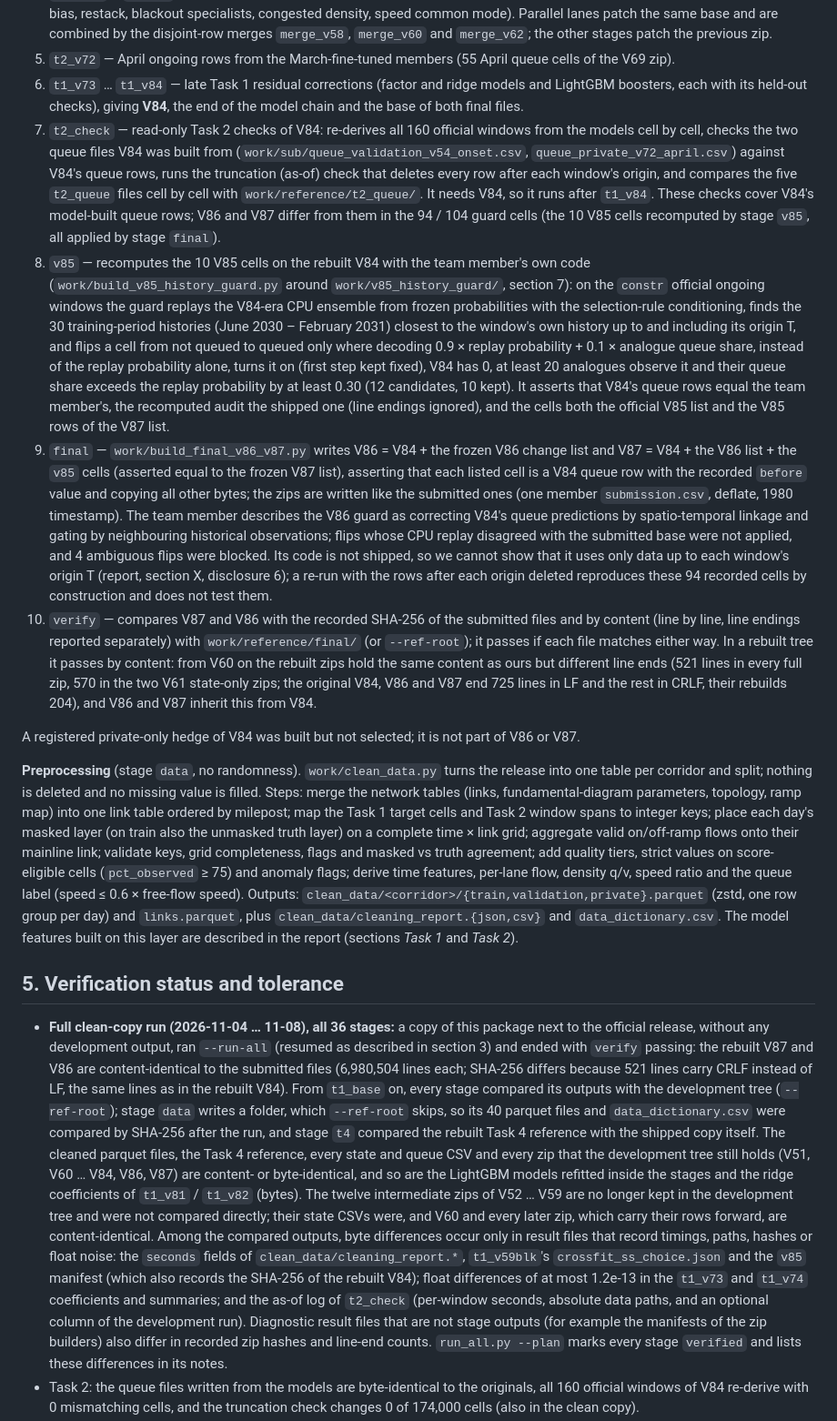
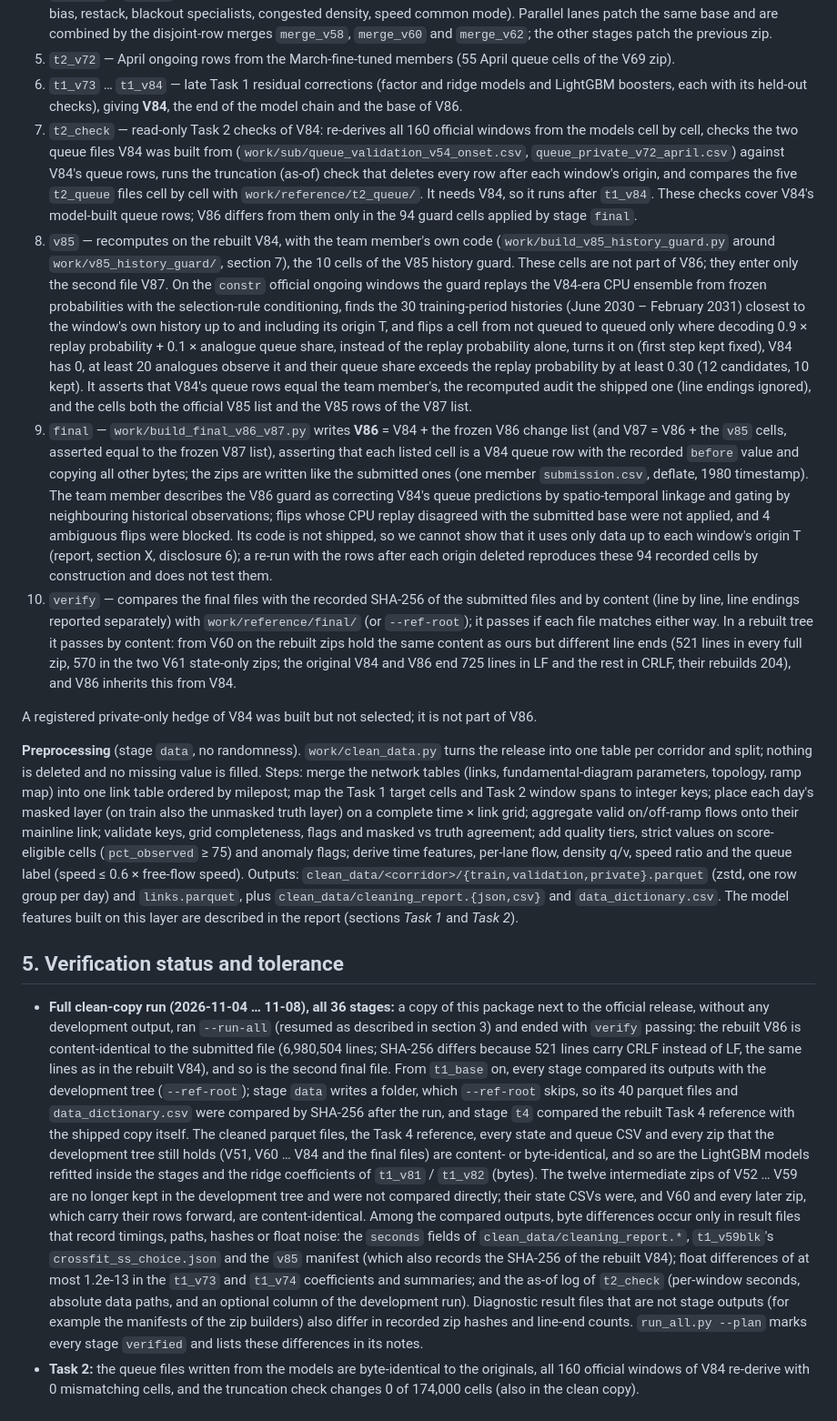
Before and after one commit to vacucity/IEEE-Big-Data, a Markdown page: README.md, the part around one of its changes. Shown at 91% size. GitHub-like rendering.

```diff
--- a/README.md
+++ b/README.md
@@ -151,39 +163,37 @@ the paths in the table above.
    stages patch the previous zip.
 5. `t2_v72` — April ongoing rows from the March-fine-tuned members (55 April queue cells of the V69 zip).
 6. `t1_v73` … `t1_v84` — late Task 1 residual corrections (factor and ridge models and LightGBM boosters, each with
-   its held-out checks), giving **V84**, the end of the model chain and the base of both final files.
+   its held-out checks), giving **V84**, the end of the model chain and the base of V86.
 7. `t2_check` — read-only Task 2 checks of V84: re-derives all 160 official windows from the models cell by cell,
    checks the two queue files V84 was built from (`work/sub/queue_validation_v54_onset.csv`,
    `queue_private_v72_april.csv`) against V84's queue rows, runs the truncation (as-of) check that deletes every
    row after each window's origin, and compares the five `t2_queue` files cell by cell with
    `work/reference/t2_queue/`. It needs V84, so it runs after `t1_v84`. These checks cover V84's model-built queue
-   rows; V86 and V87 differ from them in the 94 / 104 guard cells (the 10 V85 cells recomputed by stage `v85`, all
-   applied by stage `final`).
-8. `v85` — recomputes the 10 V85 cells on the rebuilt V84 with the team member's own code
-   (`work/build_v85_history_guard.py` around `work/v85_history_guard/`, section 7): on the `constr` official ongoing
-   windows the guard replays the V84-era CPU ensemble from frozen probabilities with the selection-rule conditioning,
-   finds the 30 training-period histories (June 2030 – February 2031) closest to the window's own history up to and
-   including its origin T, and flips a cell from not queued to queued only where decoding 0.9 × replay probability +
-   0.1 × analogue queue share, instead of the replay probability alone, turns it on (first step kept fixed), V84 has 0,
-   at least 20 analogues observe it and their queue share exceeds the replay probability by at least 0.30 (12
-   candidates, 10 kept). It asserts that V84's queue rows equal the team member's, the recomputed audit the shipped
-   one (line endings ignored), and the cells both the official V85 list and the V85 rows of the V87 list.
-9. `final` — `work/build_final_v86_v87.py` writes V86 = V84 + the frozen V86 change list and V87 = V84 + the V86
-   list + the `v85` cells (asserted equal to the frozen V87 list), asserting that each listed cell is a V84 queue row
-   with the recorded `before` value and copying all other bytes; the zips are written like the submitted ones (one
-   member `submission.csv`, deflate, 1980 timestamp). The team member describes the V86 guard as correcting V84's
-   queue predictions by spatio-temporal linkage and gating by neighbouring historical observations; flips whose
-   CPU replay disagreed with the submitted base were not applied, and 4 ambiguous flips were blocked. Its code is
-   not shipped, so we cannot show that it uses only data up to each window's origin T (report, section X,
-   disclosure 6); a re-run with the rows after each origin deleted reproduces these 94 recorded cells by
-   construction and does not test them.
-10. `verify` — compares V87 and V86 with the recorded SHA-256 of the submitted files and by content (line by line,
-   line endings reported separately) with `work/reference/final/` (or `--ref-root`); it passes if each file matches
-   either way. In a rebuilt tree it passes by content: from V60 on the rebuilt zips hold the same content as ours
-   but different line ends (521 lines in every full zip, 570 in the two V61 state-only zips; the original V84, V86
-   and V87 end 725 lines in LF and the rest in CRLF, their rebuilds 204), and V86 and V87 inherit this from V84.
+   rows; V86 differs from them only in the 94 guard cells applied by stage `final`.
+8. `v85` — recomputes on the rebuilt V84, with the team member's own code (`work/build_v85_history_guard.py` around
+   `work/v85_history_guard/`, section 7), the 10 cells of the V85 history guard. These cells are not part of V86;
+   they enter only the second file V87. On the `constr` official ongoing windows the guard replays the V84-era CPU
+   ensemble from frozen probabilities with the selection-rule conditioning, finds the 30 training-period histories
+   (June 2030 – February 2031) closest to the window's own history up to and including its origin T, and flips a cell
+   from not queued to queued only where decoding 0.9 × replay probability + 0.1 × analogue queue share, instead of the
+   replay probability alone, turns it on (first step kept fixed), V84 has 0, at least 20 analogues observe it and
+   their queue share exceeds the replay probability by at least 0.30 (12 candidates, 10 kept). It asserts that V84's queue rows equal the team member's, the recomputed audit the shipped one (line
+   endings ignored), and the cells both the official V85 list and the V85 rows of the V87 list.
+9. `final` — `work/build_final_v86_v87.py` writes **V86** = V84 + the frozen V86 change list (and V87 = V86 + the
+   `v85` cells, asserted equal to the frozen V87 list), asserting that each listed cell is a V84 queue row with the
+   recorded `before` value and copying all other bytes; the zips are written like the submitted ones (one member
+   `submission.csv`, deflate, 1980 timestamp). The team member describes the V86 guard as correcting V84's queue
+   predictions by spatio-temporal linkage and gating by neighbouring historical observations; flips whose CPU replay
+   disagreed with the submitted base were not applied, and 4 ambiguous flips were blocked. Its code is not shipped,
+   so we cannot show that it uses only data up to each window's origin T (report, section X, disclosure 6); a re-run
+   with the rows after each origin deleted reproduces these 94 recorded cells by construction and does not test them.
+10. `verify` — compares the final files with the recorded SHA-256 of the submitted files and by content (line by
+   line, line endings reported separately) with `work/reference/final/` (or `--ref-root`); it passes if each file
+   matches either way. In a rebuilt tree it passes by content: from V60 on the rebuilt zips hold the same content as
+   ours but different line ends (521 lines in every full zip, 570 in the two V61 state-only zips; the original V84
+   and V86 end 725 lines in LF and the rest in CRLF, their rebuilds 204), and V86 inherits this from V84.
 
-A registered private-only hedge of V84 was built but not selected; it is not part of V86 or V87.
+A registered private-only hedge of V84 was built but not selected; it is not part of V86.
 
 **Preprocessing** (stage `data`, no randomness). `work/clean_data.py` turns the release into one table per corridor
 and split; nothing is deleted and no missing value is filled. Steps: merge the network tables (links,
@@ -200,23 +210,23 @@ model features built on this layer are described in the report (sections *Task 1
 
 * **Full clean-copy run (2026-11-04 … 11-08), all 36 stages:** a copy of this package next to the official release,
   without any development output, ran `--run-all` (resumed as described in section 3) and ended with `verify`
-  passing: the rebuilt V87 and V86 are content-identical to the submitted files (6,980,504 lines each; SHA-256
-  differs because 521 lines carry CRLF instead of LF, the same lines as in the rebuilt V84). From `t1_base` on, every
-  stage compared its outputs with the development tree (`--ref-root`); stage `data` writes a folder, which
-  `--ref-root` skips, so its 40 parquet files and `data_dictionary.csv` were compared by SHA-256 after the run, and
-  stage `t4` compared the rebuilt Task 4 reference with the shipped copy itself. The cleaned parquet files, the Task 4
-  reference, every state and queue CSV and every zip that the development tree still holds (V51, V60 … V84, V86,
-  V87) are content- or byte-identical, and so are the LightGBM models refitted inside the stages and the ridge
-  coefficients of `t1_v81` / `t1_v82` (bytes). The twelve intermediate zips of V52 … V59 are no longer kept in the
-  development tree and were not compared directly; their state CSVs were, and V60 and every later zip, which carry
-  their rows forward, are content-identical. Among the compared outputs, byte differences occur only in result files
-  that record timings, paths, hashes or float noise: the `seconds` fields of `clean_data/cleaning_report.*`,
-  `t1_v59blk`'s `crossfit_ss_choice.json` and the `v85` manifest (which also records the SHA-256 of the rebuilt V84);
-  float differences of at most 1.2e-13 in the `t1_v73` and `t1_v74` coefficients and summaries; and the as-of log of
-  `t2_check` (per-window seconds, absolute data paths, and an optional column of the development run). Diagnostic
-  result files that are not stage outputs (for example the manifests of the zip builders) also differ in recorded
-  zip hashes and line-end counts. `run_all.py --plan` marks every stage `verified` and lists these differences in its
-  notes.
-* Task 2: the queue files written from the models are byte-identical to the originals, all 160 official windows of
-  V84 re-derive with 0 mismatching cells, and the truncation check changes 0 of 174,000 cells (also in the clean
+  passing: the rebuilt V86 is content-identical to the submitted file (6,980,504 lines; SHA-256 differs because 521
+  lines carry CRLF instead of LF, the same lines as in the rebuilt V84), and so is the second final file. From
+  `t1_base` on, every stage compared its outputs with the development tree (`--ref-root`); stage `data` writes a
+  folder, which `--ref-root` skips, so its 40 parquet files and `data_dictionary.csv` were compared by SHA-256 after
+  the run, and stage `t4` compared the rebuilt Task 4 reference with the shipped copy itself. The cleaned parquet
+  files, the Task 4 reference, every state and queue CSV and every zip that the development tree still holds (V51,
+  V60 … V84 and the final files) are content- or byte-identical, and so are the LightGBM models refitted inside the
+  stages and the ridge coefficients of `t1_v81` / `t1_v82` (bytes). The twelve intermediate zips of V52 … V59 are no
+  longer kept in the development tree and were not compared directly; their state CSVs were, and V60 and every later
+  zip, which carry their rows forward, are content-identical. Among the compared outputs, byte differences occur only
+  in result files that record timings, paths, hashes or float noise: the `seconds` fields of
+  `clean_data/cleaning_report.*`, `t1_v59blk`'s `crossfit_ss_choice.json` and the `v85` manifest (which also records
+  the SHA-256 of the rebuilt V84); float differences of at most 1.2e-13 in the `t1_v73` and `t1_v74` coefficients and
+  summaries; and the as-of log of `t2_check` (per-window seconds, absolute data paths, and an optional column of the
+  development run). Diagnostic result files that are not stage outputs (for example the manifests of the zip
+  builders) also differ in recorded zip hashes and line-end counts. `run_all.py --plan` marks every stage `verified`
+  and lists these differences in its notes.
+* **Task 2:** the queue files written from the models are byte-identical to the originals, all 160 official windows
+  of V84 re-derive with 0 mismatching cells, and the truncation check changes 0 of 174,000 cells (also in the clean
   copy).
```
Also changed, not shown: other parts of README.md (+82 -69 lines), report/leaderboard.png (added), 1 other file.
